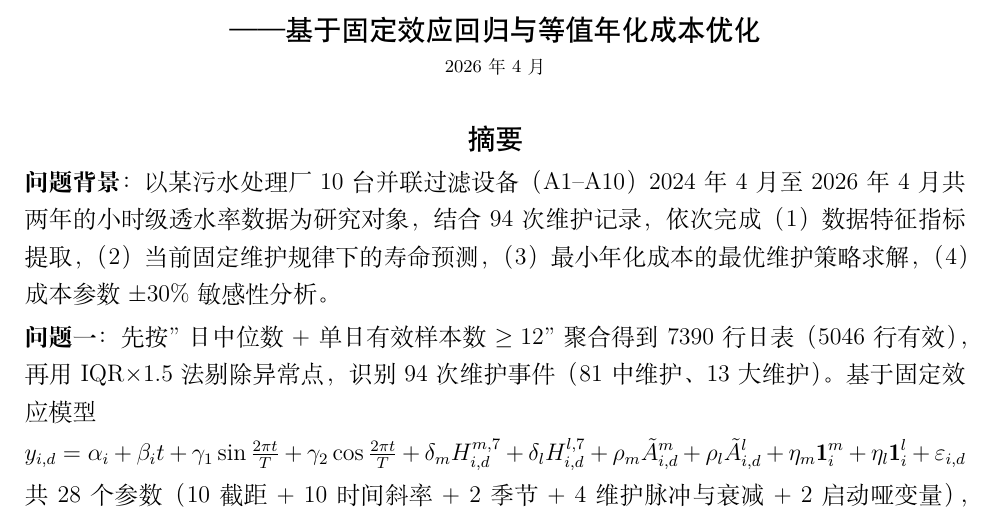
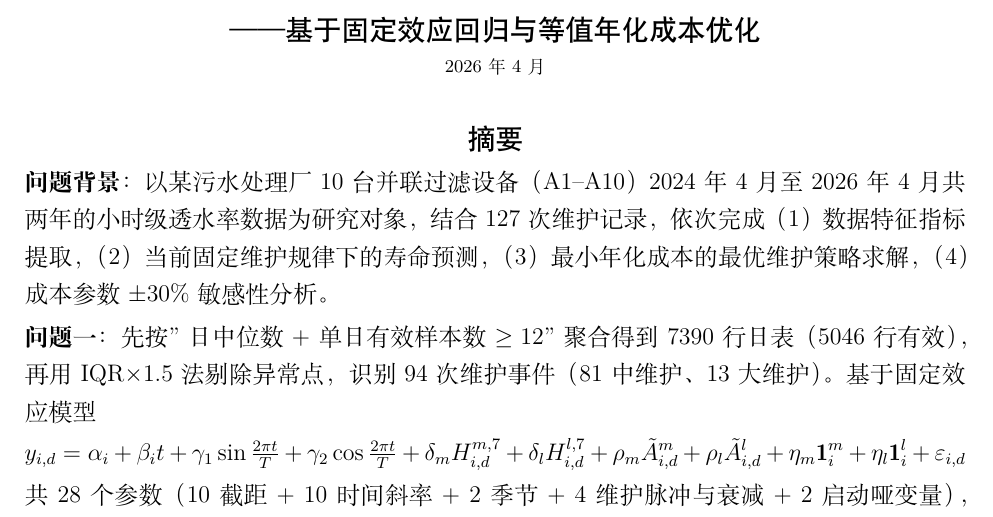
Before and after one commit to hhhhollow/2026_math_modeling_competition, a LaTeX document (论文/main.tex): part of page 1 of 22, cut so that both start at the same text. Compiled offline with XeLaTeX.

Commit message:
Update main.tex with revised maintenance records and add synctex file
- Updated the maintenance records from 94 to 127 instances in the problem background section of main.tex.
- Added a new synctex.gz file for improved synchronization between the source and the generated PDF.
- Updated the main.pdf file to reflect the changes made in the LaTeX source.

```diff
--- a/论文/main.tex
+++ b/论文/main.tex
@@ -94,7 +94,7 @@
 \renewcommand{\medskip}{\vspace{0.2em}}
 
 \noindent
-\textbf{问题背景}：以某污水处理厂 10 台并联过滤设备（A1--A10）2024 年 4 月至 2026 年 4 月共两年的小时级透水率数据为研究对象，结合 94 次维护记录，依次完成（1）数据特征指标提取，（2）当前固定维护规律下的寿命预测，（3）最小年化成本的最优维护策略求解，（4）成本参数 $\pm 30\%$ 敏感性分析。
+\textbf{问题背景}：以某污水处理厂 10 台并联过滤设备（A1--A10）2024 年 4 月至 2026 年 4 月共两年的小时级透水率数据为研究对象，结合 127 次维护记录，依次完成（1）数据特征指标提取，（2）当前固定维护规律下的寿命预测，（3）最小年化成本的最优维护策略求解，（4）成本参数 $\pm 30\%$ 敏感性分析。
 
 \medskip
 \noindent
```
Also changed, not shown: 论文/main.pdf, 2 other files.
